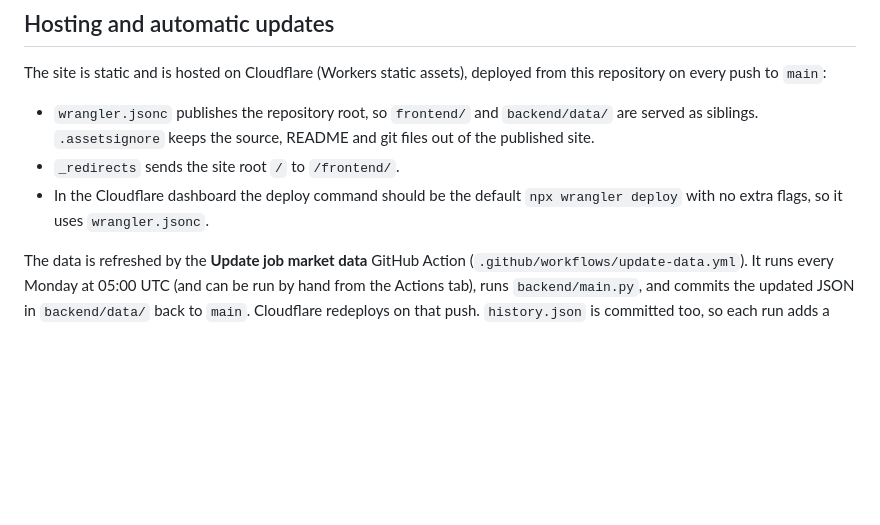
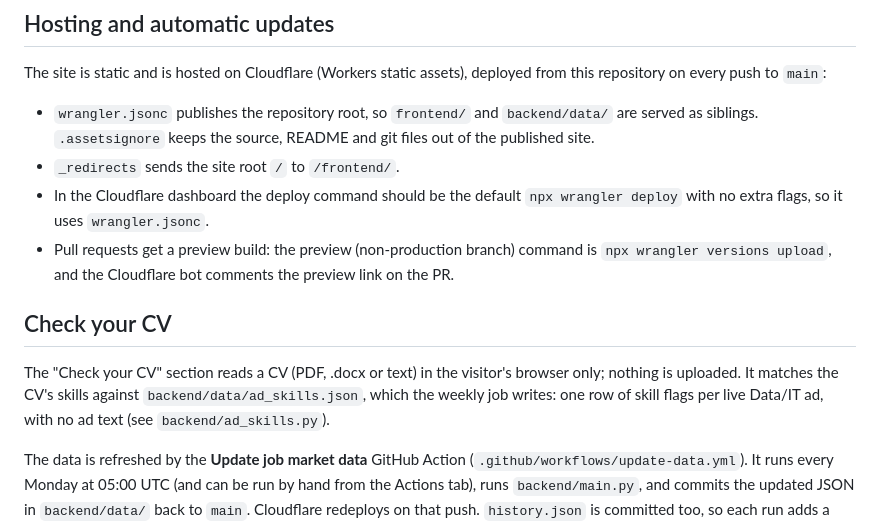
Before and after one commit to aamirusaf/sweden-tech-trends, a Markdown page: README.md, the part around the change. Rendered like a GitHub page; blank space fills up the shorter version.

Commit message:
README: document PR preview builds and the Check your CV section
Co-Authored-By: Claude Opus 5.5 <noreply@anthropic.com>
Claude-Session: https://claude.ai/code/session_01KDomskEiGocNBQH8tpQVku

```diff
--- a/README.md
+++ b/README.md
@@ -52,6 +52,16 @@ from this repository on every push to `main`:
 - `_redirects` sends the site root `/` to `/frontend/`.
 - In the Cloudflare dashboard the deploy command should be the default
   `npx wrangler deploy` with no extra flags, so it uses `wrangler.jsonc`.
+- Pull requests get a preview build: the preview (non-production branch)
+  command is `npx wrangler versions upload`, and the Cloudflare bot comments
+  the preview link on the PR.
+
+## Check your CV
+
+The "Check your CV" section reads a CV (PDF, .docx or text) in the visitor's
+browser only; nothing is uploaded. It matches the CV's skills against
+`backend/data/ad_skills.json`, which the weekly job writes: one row of skill
+flags per live Data/IT ad, with no ad text (see `backend/ad_skills.py`).
 
 The data is refreshed by the **Update job market data** GitHub Action
 (`.github/workflows/update-data.yml`). It runs every Monday at 05:00 UTC (and can
```
